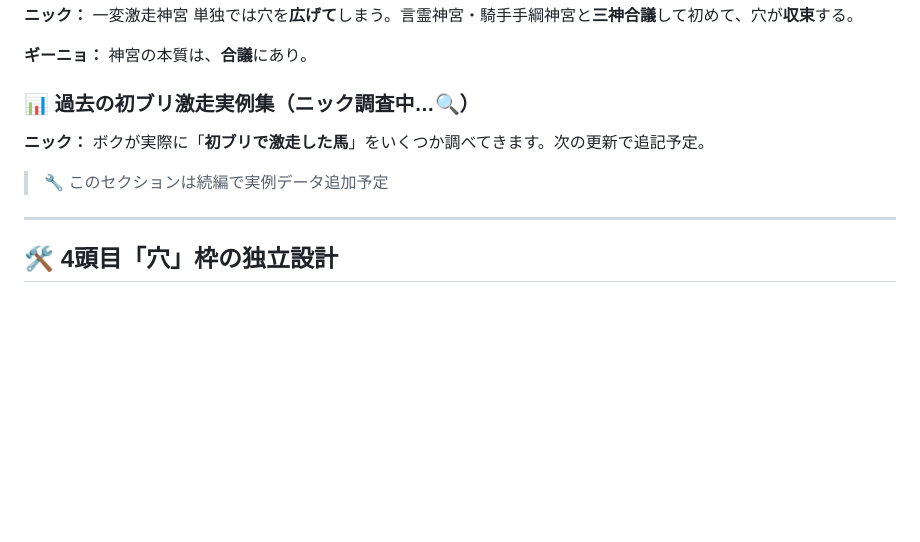
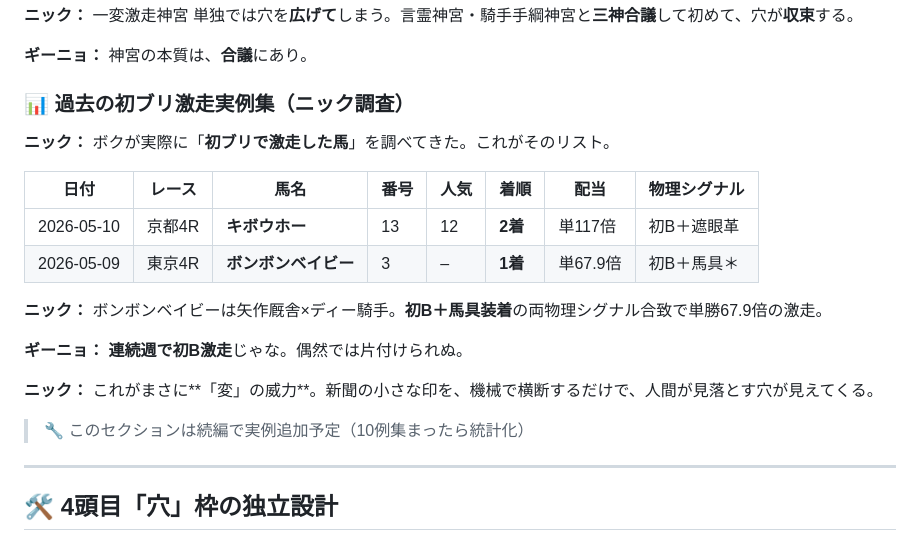
Before and after one commit to bakenshiug/ug-keiba, a Markdown page: notes/2026-05-11_week/04_thursday_5-14.md, the part around the change. Drawn GitHub-style; blank space fills up the shorter version.

Commit message:
木曜note：実例集にボンボンベイビー追加（5/9東京4R 初B+馬具→単67.9倍 1着）

```diff
--- a/notes/2026-05-11_week/04_thursday_5-14.md
+++ b/notes/2026-05-11_week/04_thursday_5-14.md
@@ -129,11 +129,22 @@
 
 **ギーニョ：** 神宮の本質は、**合議**にあり。
 
-### 📊 過去の初ブリ激走実例集（ニック調査中…🔍）
+### 📊 過去の初ブリ激走実例集（ニック調査）
 
-**ニック：** ボクが実際に「**初ブリで激走した馬**」をいくつか調べてきます。次の更新で追記予定。
+**ニック：** ボクが実際に「**初ブリで激走した馬**」を調べてきた。これがそのリスト。
 
-> 🔧 このセクションは続編で実例データ追加予定
+| 日付 | レース | 馬名 | 番号 | 人気 | 着順 | 配当 | 物理シグナル |
+|---|---|---|---|---|---|---|---|
+| 2026-05-10 | 京都4R | **キボウホー** | 13 | 12 | **2着** | 単117倍 | 初B＋遮眼革 |
+| 2026-05-09 | 東京4R | **ボンボンベイビー** | 3 | – | **1着** | 単67.9倍 | 初B＋馬具＊ |
+
+**ニック：** ボンボンベイビーは矢作厩舎×ディー騎手。**初B＋馬具装着**の両物理シグナル合致で単勝67.9倍の激走。
+
+**ギーニョ：** **連続週で初B激走**じゃな。偶然では片付けられぬ。
+
+**ニック：** これがまさに**「変」の威力**。新聞の小さな印を、機械で横断するだけで、人間が見落とす穴が見えてくる。
+
+> 🔧 このセクションは続編で実例追加予定（10例集まったら統計化）
 
 ---
 
```
